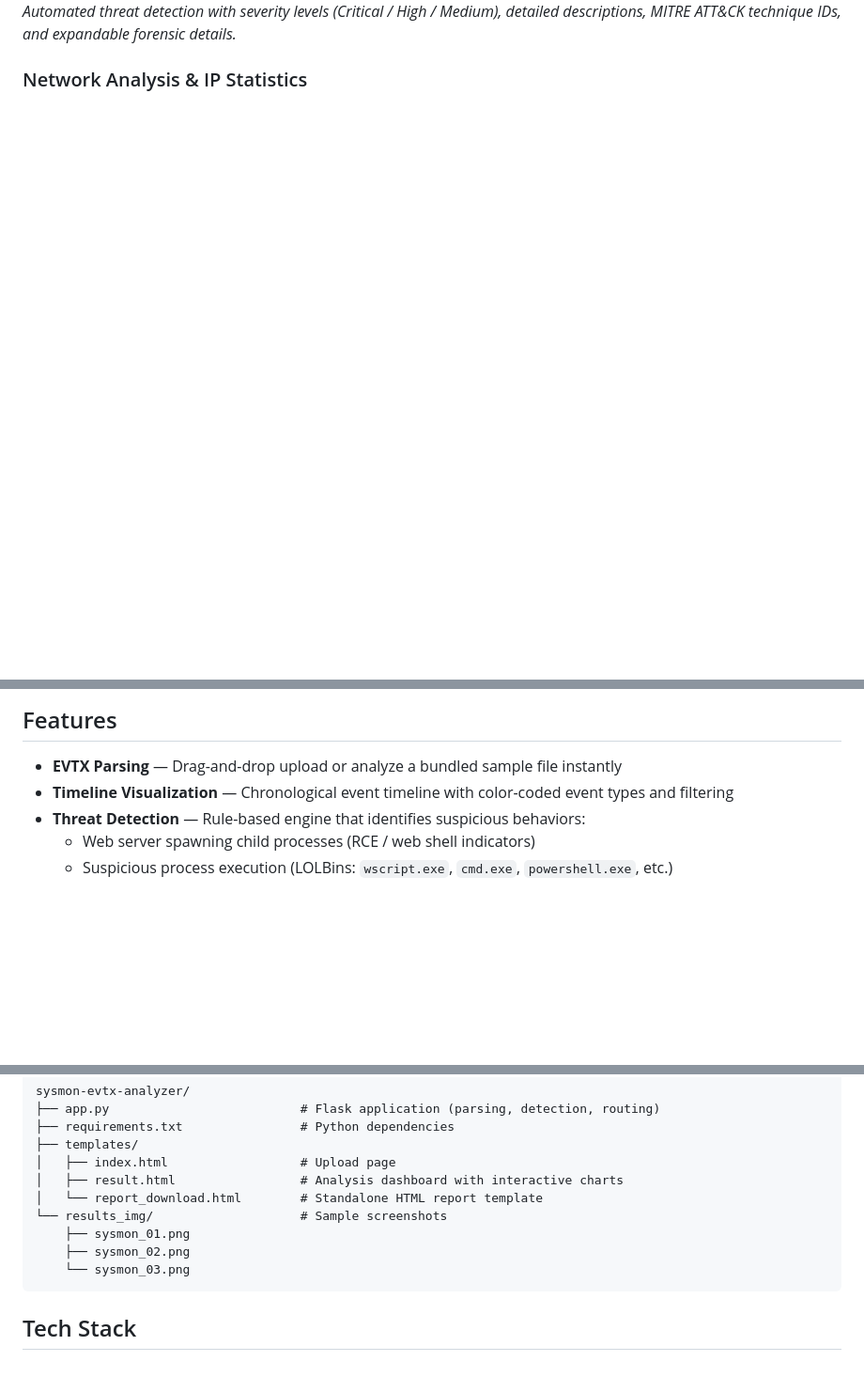
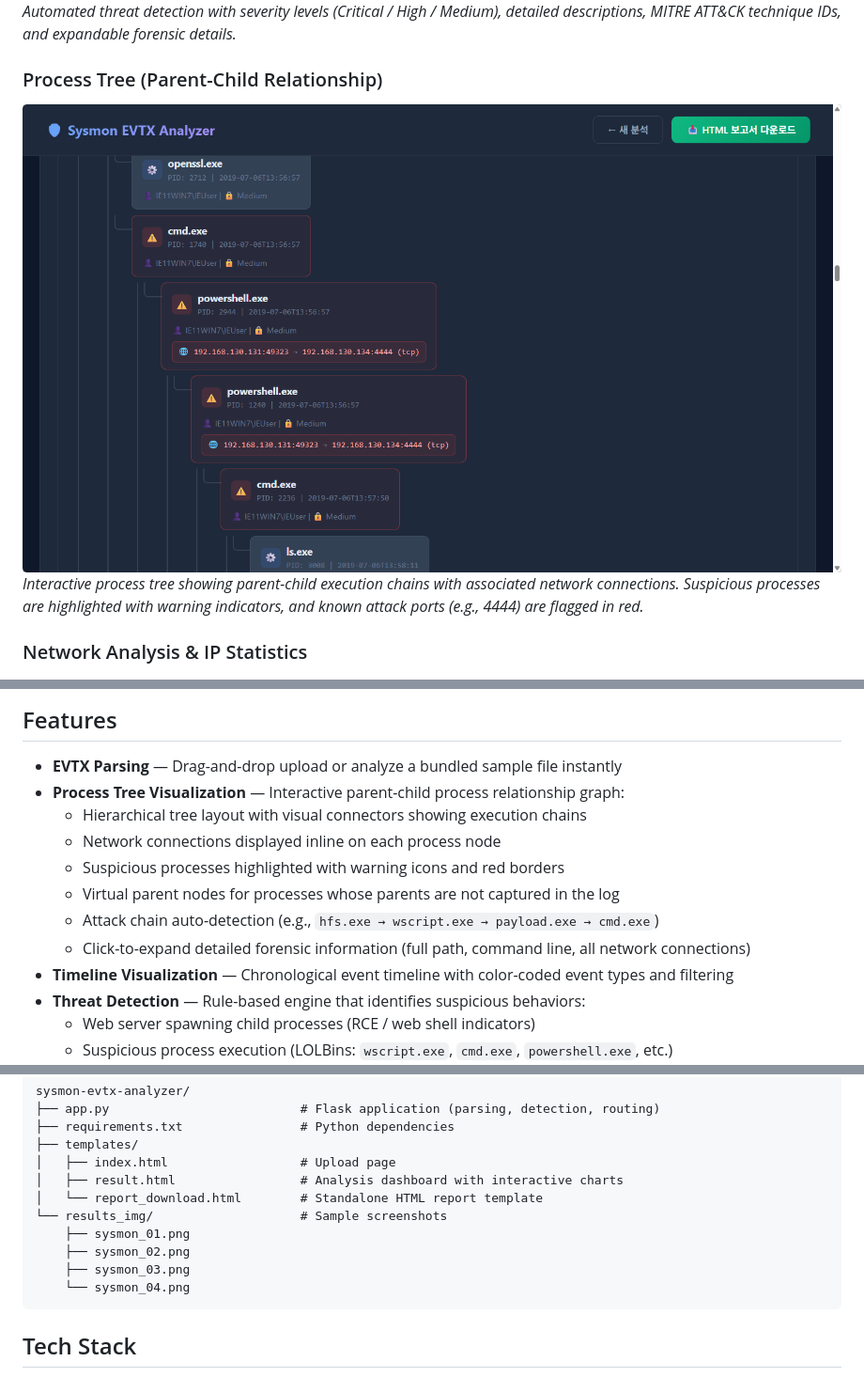
Before and after one commit to ngnicky-ai/sysmon-evtx-analyzer, a Markdown page: README.md, 3 parts joined by grey strips. Shown at 94% size. Drawn GitHub-style; pictures changed too: results_img/sysmon_04.png (added); blank space fills up the shorter version.

Commit message:
docs: update README with process tree screenshot and feature description
Made-with: Cursor

````diff
--- a/README.md
+++ b/README.md
@@ -12,6 +12,10 @@ A Flask-based web application that parses Windows Sysmon EVTX event logs, visual
 ![Threat Detection](results_img/sysmon_02.png)
 *Automated threat detection with severity levels (Critical / High / Medium), detailed descriptions, MITRE ATT&CK technique IDs, and expandable forensic details.*
 
+### Process Tree (Parent-Child Relationship)
+![Process Tree](results_img/sysmon_04.png)
+*Interactive process tree showing parent-child execution chains with associated network connections. Suspicious processes are highlighted with warning indicators, and known attack ports (e.g., 4444) are flagged in red.*
+
 ### Network Analysis & IP Statistics
 ![Network Analysis](results_img/sysmon_03.png)
 *Network connection table with source/destination tracking and IP communication frequency chart.*
@@ -19,6 +23,13 @@ A Flask-based web application that parses Windows Sysmon EVTX event logs, visual
 ## Features
 
 - **EVTX Parsing** — Drag-and-drop upload or analyze a bundled sample file instantly
+- **Process Tree Visualization** — Interactive parent-child process relationship graph:
+  - Hierarchical tree layout with visual connectors showing execution chains
+  - Network connections displayed inline on each process node
+  - Suspicious processes highlighted with warning icons and red borders
+  - Virtual parent nodes for processes whose parents are not captured in the log
+  - Attack chain auto-detection (e.g., `hfs.exe → wscript.exe → payload.exe → cmd.exe`)
+  - Click-to-expand detailed forensic information (full path, command line, all network connections)
 - **Timeline Visualization** — Chronological event timeline with color-coded event types and filtering
 - **Threat Detection** — Rule-based engine that identifies suspicious behaviors:
   - Web server spawning child processes (RCE / web shell indicators)
@@ -91,7 +102,8 @@ sysmon-evtx-analyzer/
 └── results_img/                    # Sample screenshots
     ├── sysmon_01.png
     ├── sysmon_02.png
-    └── sysmon_03.png
+    ├── sysmon_03.png
+    └── sysmon_04.png
 ```
 
 ## Tech Stack
````
